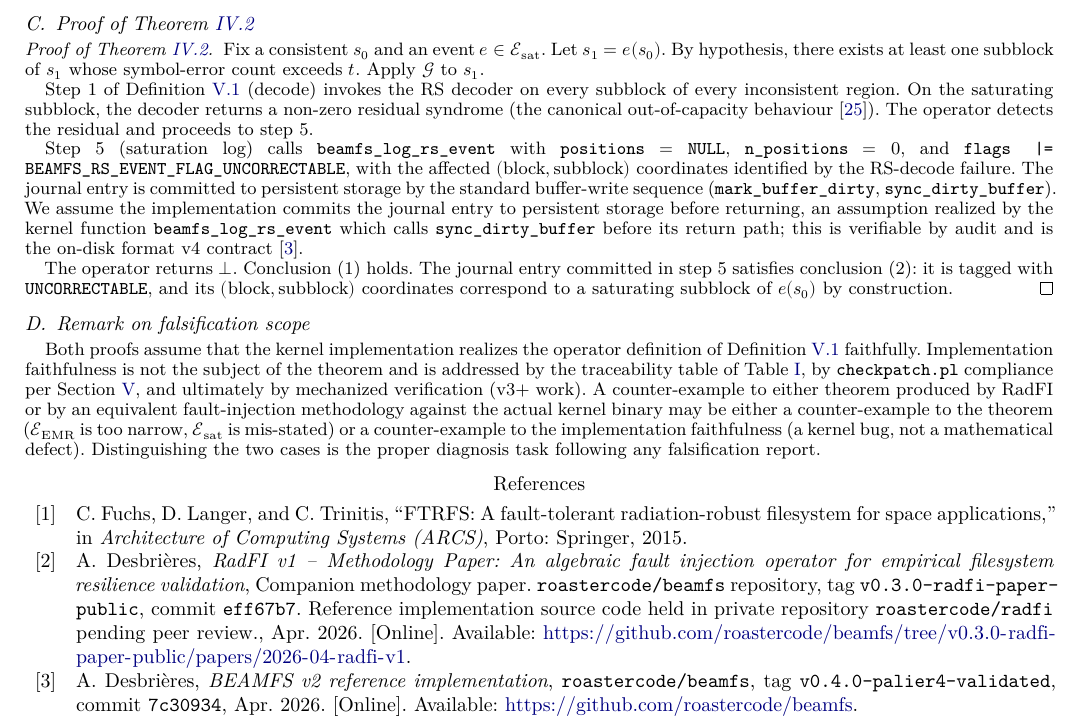
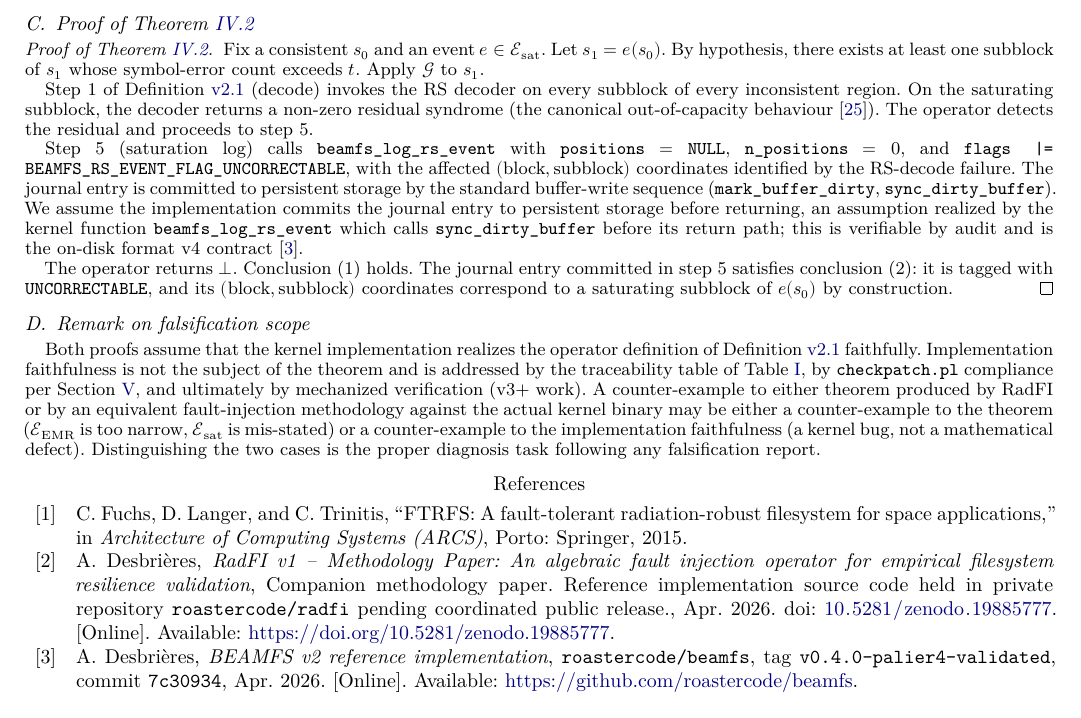
Before and after one commit to roastercode/beamfs, a LaTeX paper (papers/2026-04-beamfs-v2/paper.tex, which reads papers/2026-04-beamfs-v2/refs.bib): part of page 12 of 13, cut so that both start at the same text. Compiled offline with XeLaTeX.

Commit message:
feat(papers): cross-DOI update + theorem numbering fix
Both papers now reference each other and the FTRFS lineage paper
via permanent Zenodo DOIs instead of GitHub tags:

- BEAMFS v2 cites RadFI v1 via DOI 10.5281/zenodo.19885777
- RadFI v1 cites BEAMFS v2 via DOI 10.5281/zenodo.19886192
- Both already cite FTRFS via DOI 10.5281/zenodo.19824442

Also fixes a latent counter bug in BEAMFS v2 paper:
sections/04-soundness-theorem.tex used \renewcommand{\thetheorem}
which fails because the aliascnt-based theorem environment uses
'definition' as the underlying counter. Switched to \thedefinition
following the same fix already applied to RadFI v1.

Build status:
- BEAMFS v2: 13 pages, 0 errors
- RadFI v1:  9 pages, 0 errors
Both PDFs verified to contain the cross-references.

Zenodo records remain unchanged (related works are already set
correctly on Zenodo via the upload metadata: Is supplemented by /
Continues / Is supplement to / Is documented by).

```diff
--- a/papers/2026-04-beamfs-v2/refs.bib
+++ b/papers/2026-04-beamfs-v2/refs.bib
@@ -17,11 +17,11 @@
   title  = {{RadFI} v1 -- {Methodology Paper}: {A}n Algebraic Fault Injection Operator
             for Empirical Filesystem Resilience Validation},
   year   = 2026, month = apr,
-  note   = {Companion methodology paper. \texttt{roastercode/beamfs} repository,
-            tag \texttt{v0.3.0-radfi-paper-public}, commit \texttt{eff67b7}.
-            Reference implementation source code held in private repository
-            \texttt{roastercode/radfi} pending peer review.},
-  url    = {https://github.com/roastercode/beamfs/tree/v0.3.0-radfi-paper-public/papers/2026-04-radfi-v1},
+  note   = {Companion methodology paper. Reference implementation source code
+            held in private repository \texttt{roastercode/radfi} pending
+            coordinated public release.},
+  doi    = {10.5281/zenodo.19885777},
+  url    = {https://doi.org/10.5281/zenodo.19885777},
 }
 
 @inproceedings{fuchs2015ftrfs,
```
Also changed, not shown: papers/2026-04-beamfs-v2/sections/04-soundness-theorem.tex (+3 -2 lines), papers/2026-04-radfi-v1/refs.bib (+3 -4 lines), papers/2026-04-beamfs-v2/aurelien-desbrieres-beamfs-v2-20260429.pdf, papers/2026-04-radfi-v1/aurelien-desbrieres-radfi-v1-20260429.pdf.
